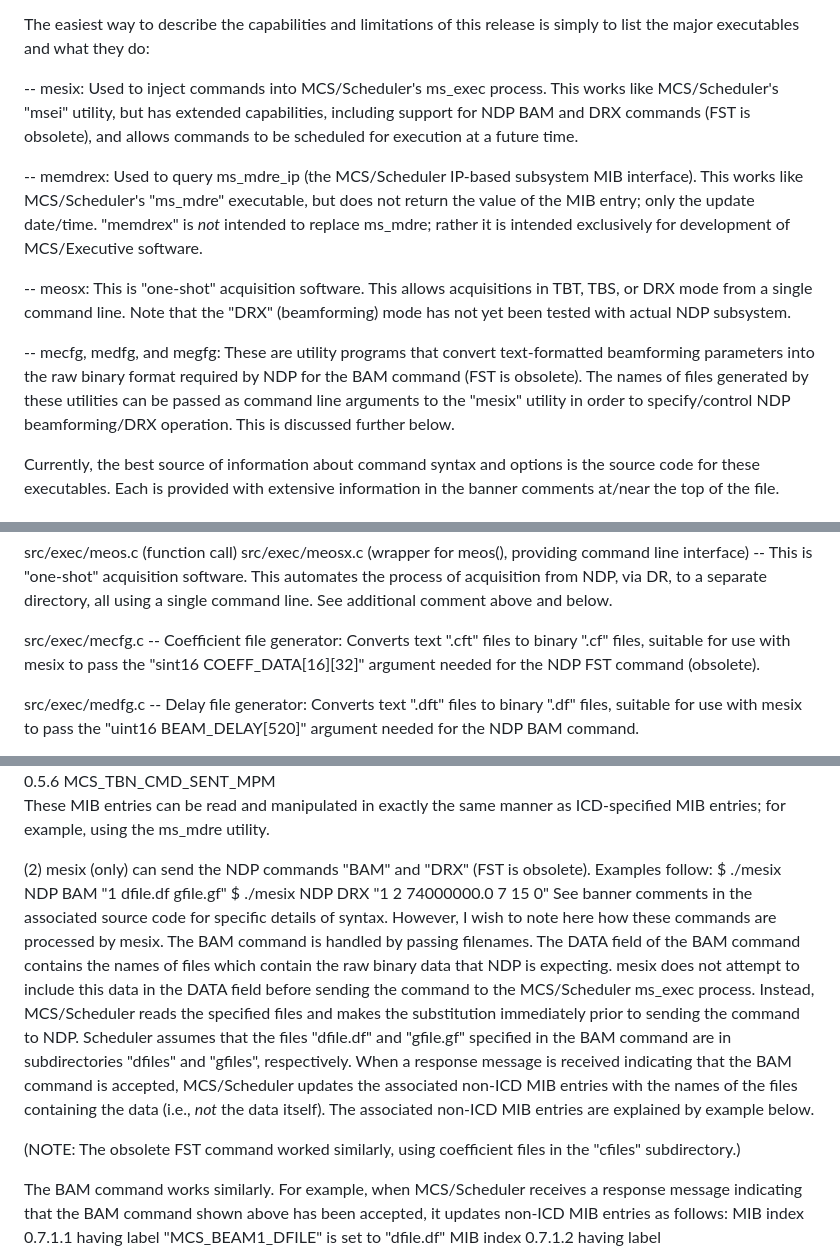
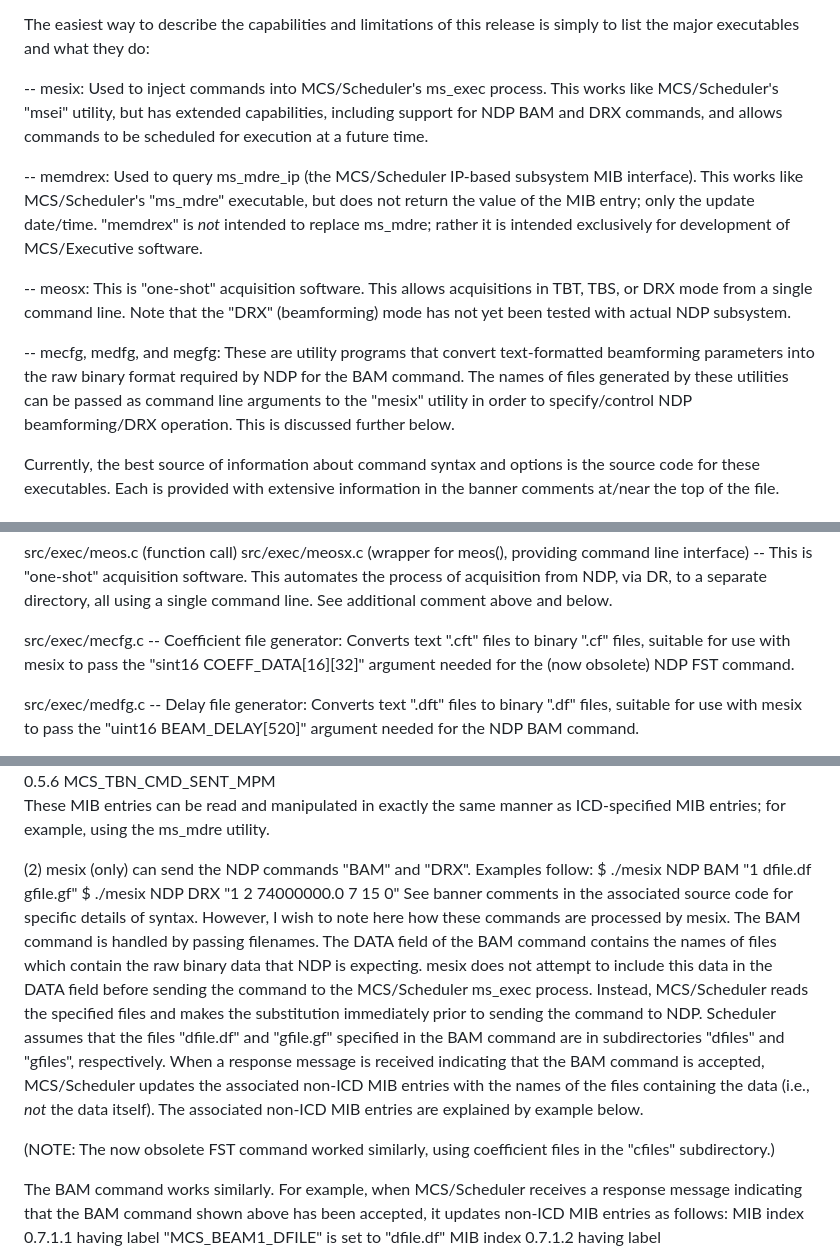
Before and after one commit to lwa-project/monitor_and_control, a Markdown page: exec/README.md, 3 parts joined by grey strips. Drawn GitHub-style.

Commit message:
Cleanup references to FST.

```diff
--- a/exec/README.md
+++ b/exec/README.md
@@ -51,13 +51,13 @@ The software is written entirely in ANSI C and was developed on Ubuntu Linux 10.
 
 The easiest way to describe the capabilities and limitations of this release is simply to list the major executables and what they do:
 
--- mesix: Used to inject commands into MCS/Scheduler's ms_exec process.  This works like MCS/Scheduler's "msei" utility, but has extended capabilities, including support for NDP BAM and DRX commands (FST is obsolete), and allows commands to be scheduled for execution at a future time.
+-- mesix: Used to inject commands into MCS/Scheduler's ms_exec process.  This works like MCS/Scheduler's "msei" utility, but has extended capabilities, including support for NDP BAM and DRX commands, and allows commands to be scheduled for execution at a future time.
 
 -- memdrex:  Used to query ms_mdre_ip (the MCS/Scheduler IP-based subsystem MIB interface).  This works like MCS/Scheduler's "ms_mdre" executable, but does not return the value of the MIB entry; only the update date/time.  "memdrex" is *not* intended to replace ms_mdre; rather it is intended exclusively for development of MCS/Executive software.
 
 -- meosx:  This is "one-shot" acquisition software.  This allows acquisitions in TBT, TBS, or DRX mode from a single command line.  Note that the "DRX" (beamforming) mode has not yet been tested with actual NDP subsystem.
 
--- mecfg, medfg, and megfg:  These are utility programs that convert text-formatted beamforming parameters into the raw binary format required by NDP for the BAM command (FST is obsolete).  The names of files generated by these utilities can be passed as command line arguments to the "mesix" utility in order to specify/control NDP beamforming/DRX operation.  This is discussed further below.
+-- mecfg, medfg, and megfg:  These are utility programs that convert text-formatted beamforming parameters into the raw binary format required by NDP for the BAM command.  The names of files generated by these utilities can be passed as command line arguments to the "mesix" utility in order to specify/control NDP beamforming/DRX operation.  This is discussed further below.
 
 Currently, the best source of information about command syntax and options is the source code for these executables.  Each is provided with extensive information in the banner comments at/near the top of the file.
 
@@ -97,7 +97,7 @@ src/exec/meosx.c (wrapper for meos(), providing command line interface)
 -- This is "one-shot" acquisition software.  This automates the process of acquisition from NDP, via DR, to a separate directory, all using a single command line.  See additional comment above and below.
 
 src/exec/mecfg.c
--- Coefficient file generator: Converts text ".cft" files to binary ".cf" files, suitable for use with mesix to pass the "sint16 COEFF_DATA[16][32]" argument needed for the NDP FST command (obsolete).
+-- Coefficient file generator: Converts text ".cft" files to binary ".cf" files, suitable for use with mesix to pass the "sint16 COEFF_DATA[16][32]" argument needed for the (now obsolete) NDP FST command.
 
 src/exec/medfg.c
 -- Delay file generator: Converts text ".dft" files to binary ".df" files, suitable for use with mesix to pass the "uint16 BEAM_DELAY[520]" argument needed for the NDP BAM command.
@@ -254,12 +254,12 @@ And for TBN these are:
 0.5.6         MCS_TBN_CMD_SENT_MPM
 These MIB entries can be read and manipulated in exactly the same manner as ICD-specified MIB entries; for example, using the ms_mdre utility.
 
-(2) mesix (only) can send the NDP commands "BAM" and "DRX" (FST is obsolete).  Examples follow:
+(2) mesix (only) can send the NDP commands "BAM" and "DRX".  Examples follow:
 $ ./mesix NDP BAM "1 dfile.df gfile.gf"
 $ ./mesix NDP DRX "1 2 74000000.0 7 15 0"
 See banner comments in the associated source code for specific details of syntax.  However, I wish to note here how these commands are processed by mesix.  The BAM command is handled by passing filenames.  The DATA field of the BAM command contains the names of files which contain the raw binary data that NDP is expecting.  mesix does not attempt to include this data in the DATA field before sending the command to the MCS/Scheduler ms_exec process.  Instead, MCS/Scheduler reads the specified files and makes the substitution immediately prior to sending the command to NDP.  Scheduler assumes that the files "dfile.df" and "gfile.gf" specified in the BAM command are in subdirectories "dfiles" and "gfiles", respectively. When a response message is received indicating that the BAM command is accepted, MCS/Scheduler updates the associated non-ICD MIB entries with the names of the files containing the data (i.e., *not* the data itself).  The associated non-ICD MIB entries are explained by example below.
 
-(NOTE: The obsolete FST command worked similarly, using coefficient files in the "cfiles" subdirectory.)
+(NOTE: The now obsolete FST command worked similarly, using coefficient files in the "cfiles" subdirectory.)
 
 The BAM command works similarly.  For example, when MCS/Scheduler receives a response message indicating that the BAM command shown above has been accepted, it updates non-ICD MIB entries as follows:
 MIB index 0.7.1.1 having label "MCS_BEAM1_DFILE" is set to "dfile.df"
```
Also changed, not shown: other parts of exec/README.md (+1 -1 lines).
